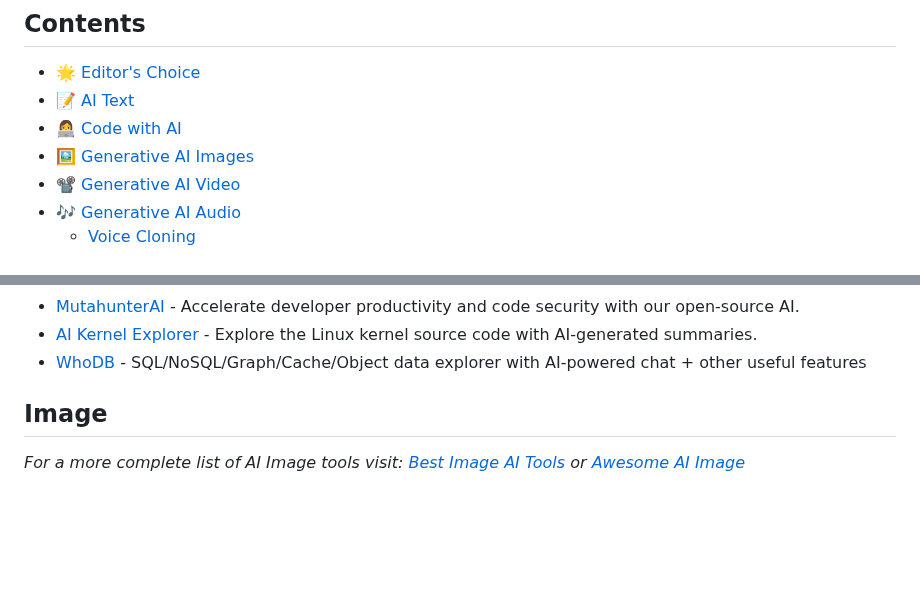
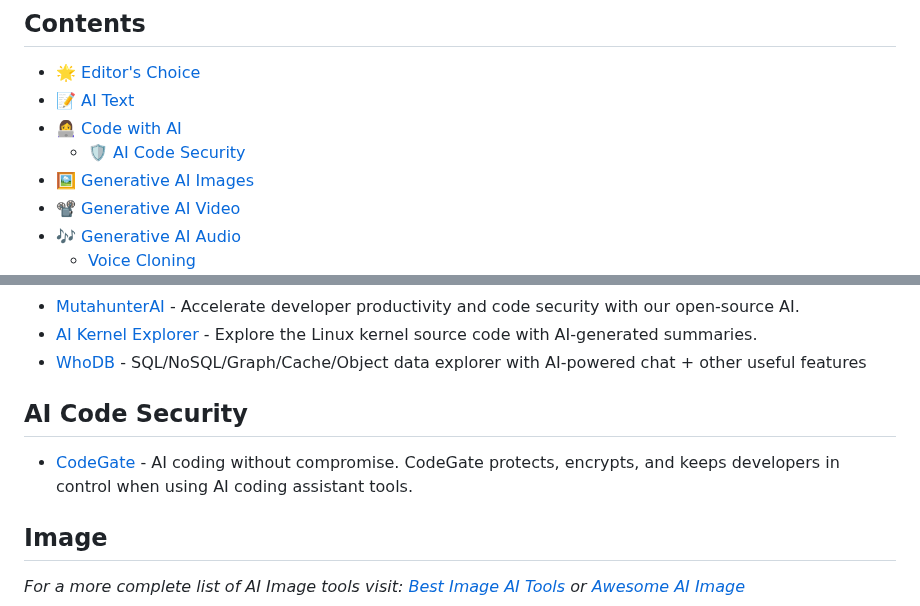
Before and after one commit to mahseema/awesome-ai-tools, a Markdown page: README.md, 2 parts joined by grey strips. Rendered like a GitHub page; blank space fills up the shorter version.

Commit message:
Update README.md
Adding reference to open source project CodeGate in AI Code Security category

```diff
--- a/README.md
+++ b/README.md
@@ -13,6 +13,7 @@ We publish regular updates of this repo in the [Altern Newsletter](http://newsle
 - [🌟 Editor's Choice](#editors-choice)
 - [📝 AI Text](#text)
 - [👩‍💻 Code with AI](#code)
+  - [🛡️ AI Code Security](#ai-code-security)
 - [🖼️ Generative AI Images ](#image)
 - [📽️ Generative AI Video](#video)
 - [🎶 Generative AI Audio](#audio)
@@ -228,6 +229,9 @@ We publish regular updates of this repo in the [Altern Newsletter](http://newsle
 - [MutahunterAI](https://github.com/codeintegrity-ai/mutahunter) - Accelerate developer productivity and code security with our open-source AI.
 - [AI Kernel Explorer](https://github.com/mathiscode/ai-kernel-explorer) - Explore the Linux kernel source code with AI-generated summaries.
 - [WhoDB](https://github.com/clidey/whodb) - SQL/NoSQL/Graph/Cache/Object data explorer with AI-powered chat + other useful features
+
+## AI Code Security
+- [CodeGate](https://github.com/stacklok/codegate) - AI coding without compromise. CodeGate protects, encrypts, and keeps developers in control when using AI coding assistant tools.
 
 ## Image
 
```
